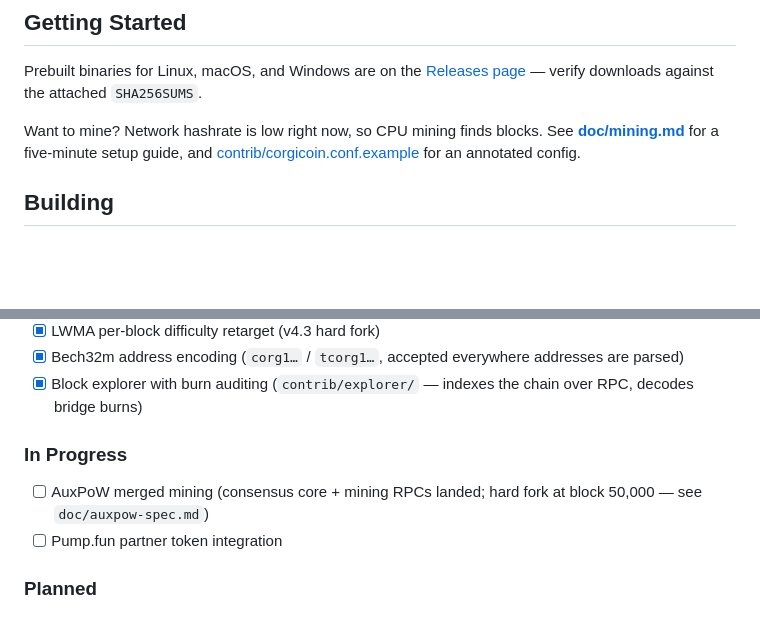
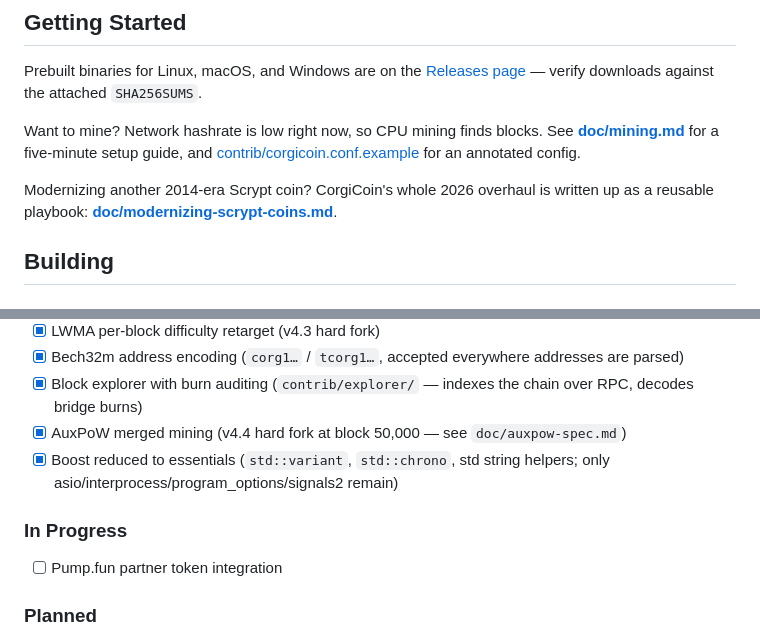
Before and after one commit to corgicoin/corgicoin, a Markdown page: README.md, 2 parts joined by grey strips. Drawn GitHub-style; blank space fills up the shorter version.

```diff
--- a/README.md
+++ b/README.md
@@ -54,6 +54,10 @@ Want to mine? Network hashrate is low right now, so CPU mining finds
 blocks. See **[doc/mining.md](doc/mining.md)** for a five-minute setup
 guide, and [contrib/corgicoin.conf.example](contrib/corgicoin.conf.example)
 for an annotated config.
+
+Modernizing another 2014-era Scrypt coin? CorgiCoin's whole 2026 overhaul is
+written up as a reusable playbook:
+**[doc/modernizing-scrypt-coins.md](doc/modernizing-scrypt-coins.md)**.
 
 ## Building
 
@@ -188,9 +192,10 @@ rpcport=62555
 - [x] LWMA per-block difficulty retarget (v4.3 hard fork)
 - [x] Bech32m address encoding (`corg1…` / `tcorg1…`, accepted everywhere addresses are parsed)
 - [x] Block explorer with burn auditing (`contrib/explorer/` — indexes the chain over RPC, decodes bridge burns)
+- [x] AuxPoW merged mining (v4.4 hard fork at block 50,000 — see `doc/auxpow-spec.md`)
+- [x] Boost reduced to essentials (`std::variant`, `std::chrono`, std string helpers; only asio/interprocess/program_options/signals2 remain)
 
 ### In Progress
-- [ ] AuxPoW merged mining (consensus core + mining RPCs landed; hard fork at block 50,000 — see `doc/auxpow-spec.md`)
 - [ ] Pump.fun partner token integration
 
 ### Planned
```
Also changed, not shown: doc/modernizing-scrypt-coins.md (added, +170 -0 lines).
